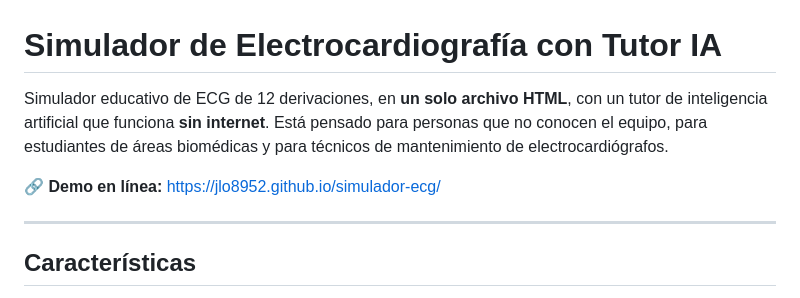
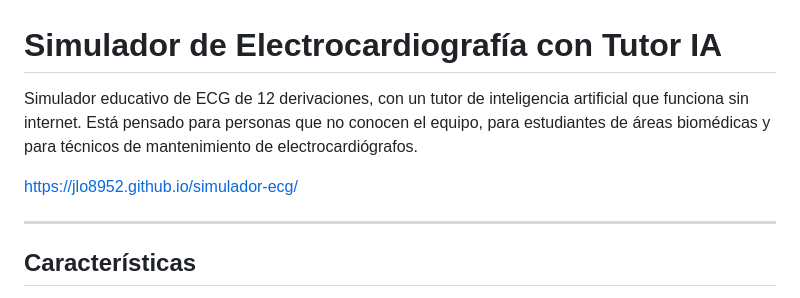
Before and after one commit to JLO8952/simulador-ecg, a Markdown page: README.md, the part around the change. Drawn GitHub-style.

Commit message:
Update README to simplify simulator description
Removed the phrase 'en un solo archivo HTML' from the description.

```diff
--- a/README.md
+++ b/README.md
@@ -1,8 +1,8 @@
 # Simulador de Electrocardiografía con Tutor IA
 
-Simulador educativo de ECG de 12 derivaciones, en **un solo archivo HTML**, con un tutor de inteligencia artificial que funciona **sin internet**. Está pensado para personas que no conocen el equipo, para estudiantes de áreas biomédicas y para técnicos de mantenimiento de electrocardiógrafos.
+Simulador educativo de ECG de 12 derivaciones,  con un tutor de inteligencia artificial que funciona sin internet. Está pensado para personas que no conocen el equipo, para estudiantes de áreas biomédicas y para técnicos de mantenimiento de electrocardiógrafos.
 
-🔗 **Demo en línea:** https://jlo8952.github.io/simulador-ecg/
+https://jlo8952.github.io/simulador-ecg/
 
 
 ---
```
